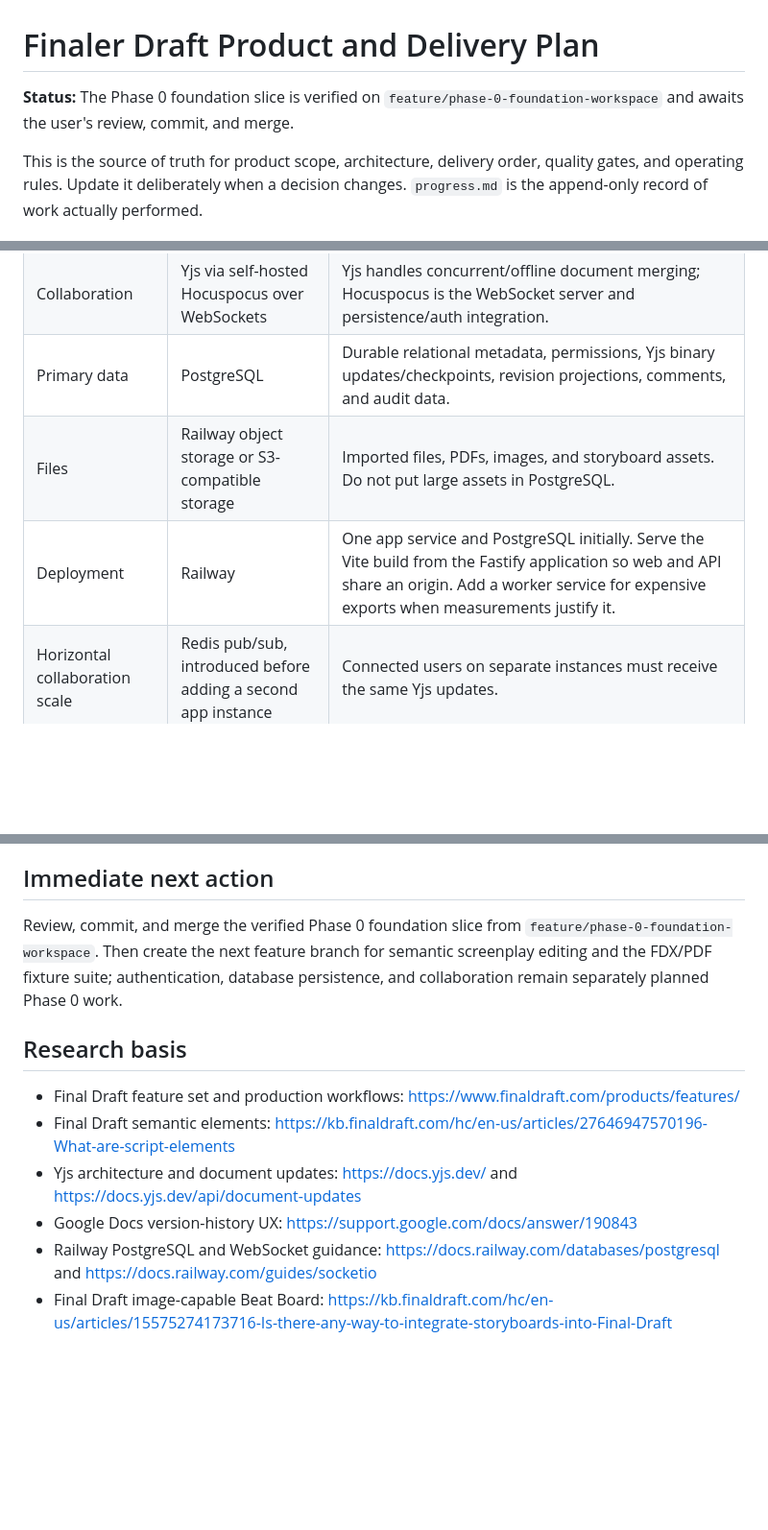
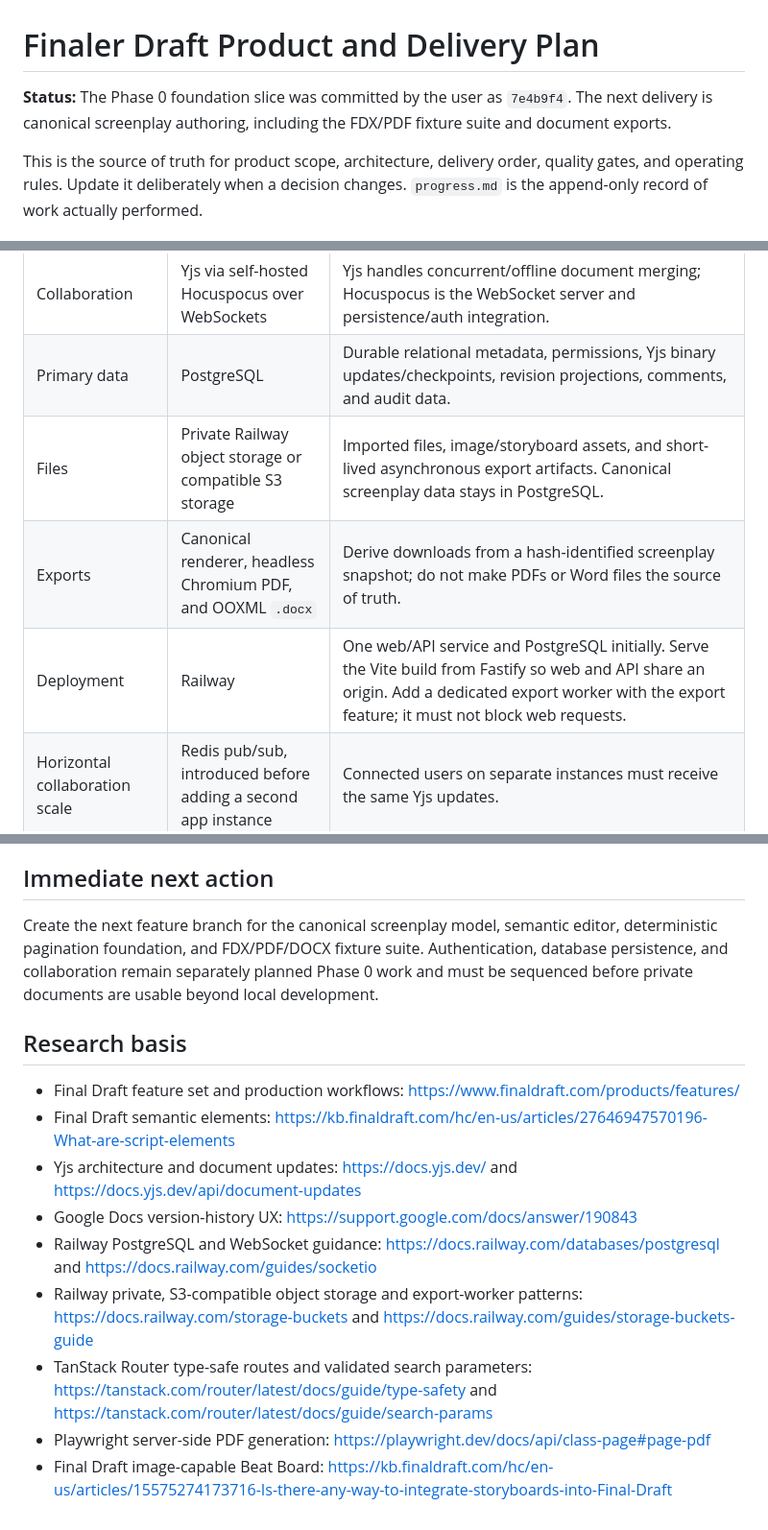
Before and after one commit to nathanctay/finaler-draft, a Markdown page: plan.md, 3 parts joined by grey strips. Shown at 96% size. Drawn GitHub-style; blank space fills up the shorter version.

```diff
--- a/plan.md
+++ b/plan.md
@@ -1,6 +1,6 @@
 # Finaler Draft Product and Delivery Plan
 
-**Status:** The Phase 0 foundation slice is verified on `feature/phase-0-foundation-workspace` and awaits the user's review, commit, and merge.
+**Status:** The Phase 0 foundation slice was committed by the user as `7e4b9f4`. The next delivery is canonical screenplay authoring, including the FDX/PDF fixture suite and document exports.
 
 This is the source of truth for product scope, architecture, delivery order, quality gates, and operating rules. Update it deliberately when a decision changes. `progress.md` is the append-only record of work actually performed.
 
@@ -23,8 +24,9 @@ Screenplays are sensitive creative work. Documents are private by default; shari
 | Editor                         | Tiptap core / ProseMirror, custom screenplay extensions       | The document is structured screenplay data, not HTML or generic rich text. Use only open-source core features; do not depend on Tiptap Cloud or paid extensions.                                                                                                                            |
 | Collaboration                  | Yjs via self-hosted Hocuspocus over WebSockets                | Yjs handles concurrent/offline document merging; Hocuspocus is the WebSocket server and persistence/auth integration.                                                                                                                                                                       |
 | Primary data                   | PostgreSQL                                                    | Durable relational metadata, permissions, Yjs binary updates/checkpoints, revision projections, comments, and audit data.                                                                                                                                                                   |
-| Files                          | Railway object storage or S3-compatible storage               | Imported files, PDFs, images, and storyboard assets. Do not put large assets in PostgreSQL.                                                                                                                                                                                                 |
-| Deployment                     | Railway                                                       | One app service and PostgreSQL initially. Serve the Vite build from the Fastify application so web and API share an origin. Add a worker service for expensive exports when measurements justify it.                                                                                        |
+| Files                          | Private Railway object storage or compatible S3 storage       | Imported files, image/storyboard assets, and short-lived asynchronous export artifacts. Canonical screenplay data stays in PostgreSQL.                                                                                                                                                      |
+| Exports                        | Canonical renderer, headless Chromium PDF, and OOXML `.docx`  | Derive downloads from a hash-identified screenplay snapshot; do not make PDFs or Word files the source of truth.                                                                                                                                                                            |
+| Deployment                     | Railway                                                       | One web/API service and PostgreSQL initially. Serve the Vite build from Fastify so web and API share an origin. Add a dedicated export worker with the export feature; it must not block web requests.                                                                                      |
 | Horizontal collaboration scale | Redis pub/sub, introduced before adding a second app instance | Connected users on separate instances must receive the same Yjs updates.                                                                                                                                                                                                                    |
 
 ### Why Yjs is used with WebSockets
@@ -193,7 +219,7 @@ No agent may silently broaden scope, replace this plan, create a partial product
 
 ## Immediate next action
 
-Review, commit, and merge the verified Phase 0 foundation slice from `feature/phase-0-foundation-workspace`. Then create the next feature branch for semantic screenplay editing and the FDX/PDF fixture suite; authentication, database persistence, and collaboration remain separately planned Phase 0 work.
+Create the next feature branch for the canonical screenplay model, semantic editor, deterministic pagination foundation, and FDX/PDF/DOCX fixture suite. Authentication, database persistence, and collaboration remain separately planned Phase 0 work and must be sequenced before private documents are usable beyond local development.
 
 ## Research basis
 
@@ -202,4 +228,7 @@ Review, commit, and merge the verified Phase 0 foundation slice from `feature/ph
 - Yjs architecture and document updates: <https://docs.yjs.dev/> and <https://docs.yjs.dev/api/document-updates>
 - Google Docs version-history UX: <https://support.google.com/docs/answer/190843>
 - Railway PostgreSQL and WebSocket guidance: <https://docs.railway.com/databases/postgresql> and <https://docs.railway.com/guides/socketio>
+- Railway private, S3-compatible object storage and export-worker patterns: <https://docs.railway.com/storage-buckets> and <https://docs.railway.com/guides/storage-buckets-guide>
+- TanStack Router type-safe routes and validated search parameters: <https://tanstack.com/router/latest/docs/guide/type-safety> and <https://tanstack.com/router/latest/docs/guide/search-params>
+- Playwright server-side PDF generation: <https://playwright.dev/docs/api/class-page#page-pdf>
 - Final Draft image-capable Beat Board: <https://kb.finaldraft.com/hc/en-us/articles/15575274173716-Is-there-any-way-to-integrate-storyboards-into-Final-Draft>
```
Also changed, not shown: other parts of plan.md (+26 -1 lines), README.md (+6 -1 lines), progress.md (+9 -0 lines).
